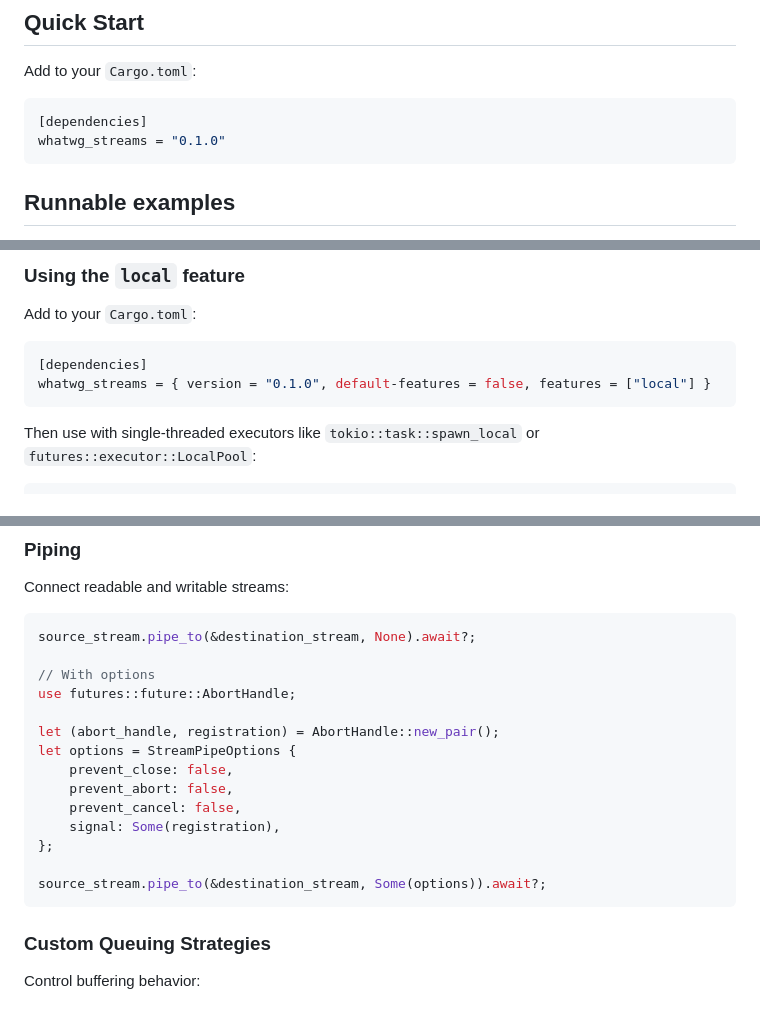
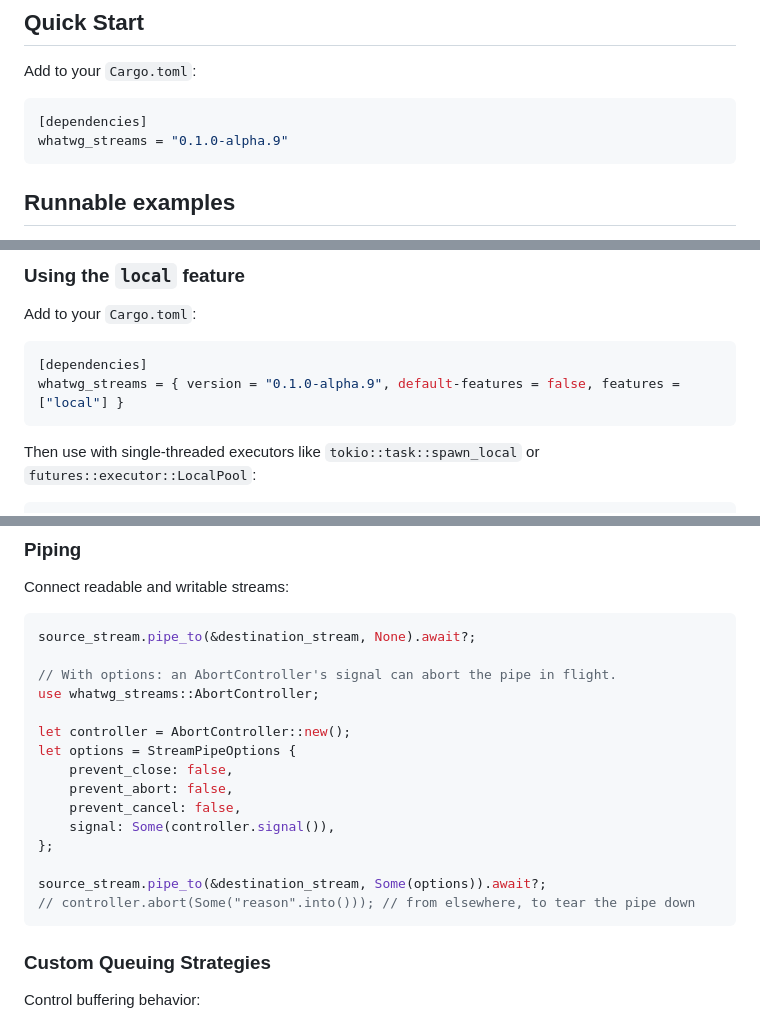
Before and after one commit to ifeanyi-ugwu/whatwg_streams_rs, a Markdown page: README.md, 3 parts joined by grey strips. GitHub-like rendering.

Commit message:
docs: correct crate version and AbortController piping example
The install snippet pinned "0.1.0", which cargo will not resolve to the published
0.1.0-alpha.9 pre-release, and the piping example used an AbortHandle/registration
API that no longer exists; StreamPipeOptions.signal takes an AbortController signal.

````diff
--- a/README.md
+++ b/README.md
@@ -13,7 +13,7 @@ Add to your `Cargo.toml`:
 
 ```toml
 [dependencies]
-whatwg_streams = "0.1.0"
+whatwg_streams = "0.1.0-alpha.9"
 ```
 
 ## Runnable examples
@@ -121,7 +121,7 @@ Add to your `Cargo.toml`:
 
 ```toml
 [dependencies]
-whatwg_streams = { version = "0.1.0", default-features = false, features = ["local"] }
+whatwg_streams = { version = "0.1.0-alpha.9", default-features = false, features = ["local"] }
 ```
 
 Then use with single-threaded executors like `tokio::task::spawn_local` or `futures::executor::LocalPool`:
@@ -365,18 +365,19 @@ Connect readable and writable streams:
 ```rust
 source_stream.pipe_to(&destination_stream, None).await?;
 
-// With options
-use futures::future::AbortHandle;
+// With options: an AbortController's signal can abort the pipe in flight.
+use whatwg_streams::AbortController;
 
-let (abort_handle, registration) = AbortHandle::new_pair();
+let controller = AbortController::new();
 let options = StreamPipeOptions {
     prevent_close: false,
     prevent_abort: false,
     prevent_cancel: false,
-    signal: Some(registration),
+    signal: Some(controller.signal()),
 };
 
 source_stream.pipe_to(&destination_stream, Some(options)).await?;
+// controller.abort(Some("reason".into())); // from elsewhere, to tear the pipe down
 ```
 
 ### Custom Queuing Strategies
````
